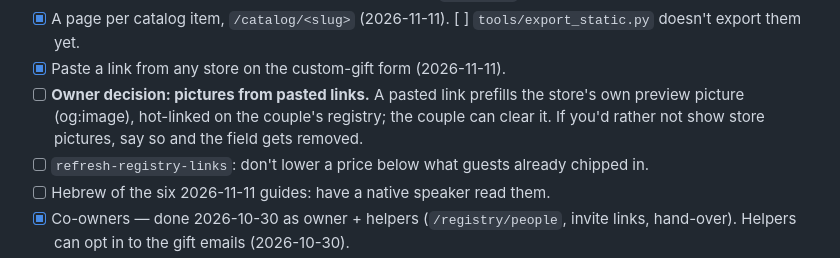
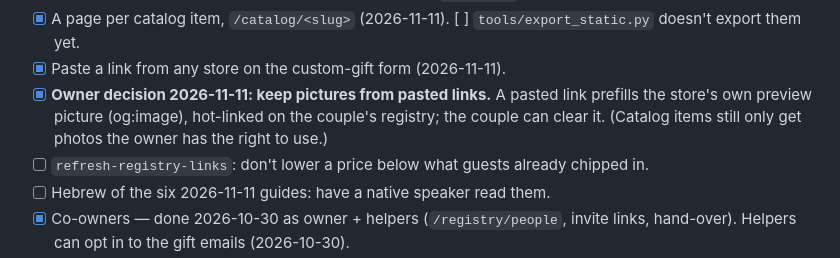
Before and after one commit to Amrabson/ourbayis, a Markdown page: TODO_AI.md, the part around the change. GitHub-like rendering.

Commit message:
TODO: owner keeps store preview pictures on pasted-link gifts
Co-Authored-By: Claude Fable 5.2 <noreply@anthropic.com>

```diff
--- a/TODO_AI.md
+++ b/TODO_AI.md
@@ -41,9 +41,9 @@ parchment redesign, currency estimates with a rate note. 47 automated tests.
 - [ ] Once KSP approves: note its link format, add a rule for `ksp.co.il`, and try it in "Test a link".
 - [x] A page per catalog item, `/catalog/<slug>` (2026-11-11). [ ] `tools/export_static.py` doesn't export them yet.
 - [x] Paste a link from any store on the custom-gift form (2026-11-11).
-- [ ] **Owner decision: pictures from pasted links.** A pasted link prefills the store's own preview picture
-  (og:image), hot-linked on the couple's registry; the couple can clear it. If you'd rather not show store
-  pictures, say so and the field gets removed.
+- [x] **Owner decision 2026-11-11: keep pictures from pasted links.** A pasted link prefills the store's own
+  preview picture (og:image), hot-linked on the couple's registry; the couple can clear it. (Catalog items still
+  only get photos the owner has the right to use.)
 - [ ] `refresh-registry-links`: don't lower a price below what guests already chipped in.
 - [ ] Hebrew of the six 2026-11-11 guides: have a native speaker read them.
 - [x] Co-owners — done 2026-10-30 as owner + helpers (`/registry/people`, invite links, hand-over).
```
